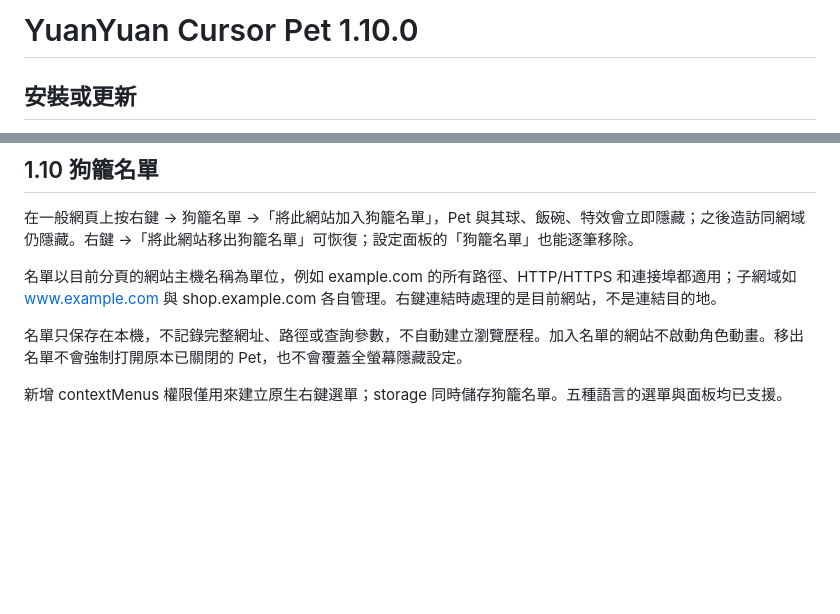
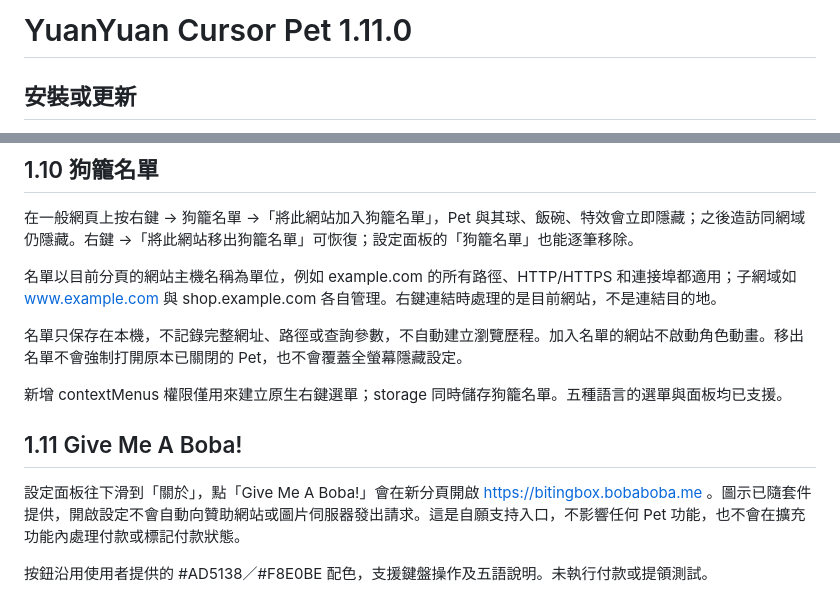
Before and after one commit to RyanXuwei/YuanYuan-Cursor-Pet, a Markdown page: YuanYuan-Cursor-Pet/使用說明.md, 2 parts joined by grey strips. Rendered like a GitHub page; blank space fills up the shorter version.

```diff
--- a/YuanYuan-Cursor-Pet/使用說明.md
+++ b/YuanYuan-Cursor-Pet/使用說明.md
@@ -1,4 +1,4 @@
-# YuanYuan Cursor Pet 1.10.0
+# YuanYuan Cursor Pet 1.11.0
 
 ## 安裝或更新
 
@@ -151,3 +151,9 @@ BitingBox Studio 標誌（assets/brand/BITINGBOX_no_square_border.svg）為品
 名單只保存在本機，不記錄完整網址、路徑或查詢參數，不自動建立瀏覽歷程。加入名單的網站不啟動角色動畫。移出名單不會強制打開原本已關閉的 Pet，也不會覆蓋全螢幕隱藏設定。
 
 新增 contextMenus 權限僅用來建立原生右鍵選單；storage 同時儲存狗籠名單。五種語言的選單與面板均已支援。
+
+## 1.11 Give Me A Boba!
+
+設定面板往下滑到「關於」，點「Give Me A Boba!」會在新分頁開啟 https://bitingbox.bobaboba.me 。圖示已隨套件提供，開啟設定不會自動向贊助網站或圖片伺服器發出請求。這是自願支持入口，不影響任何 Pet 功能，也不會在擴充功能內處理付款或標記付款狀態。
+
+按鈕沿用使用者提供的 #AD5138／#F8E0BE 配色，支援鍵盤操作及五語說明。未執行付款或提領測試。
```
Also changed, not shown: README.md (+11 -1 lines), YuanYuan-Cursor-Pet/驗證紀錄.md (+4 -1 lines), YuanYuan-Cursor-Pet/assets/brand/boba-icon.png (added), previews/about-support.png (added), 5 other files.
